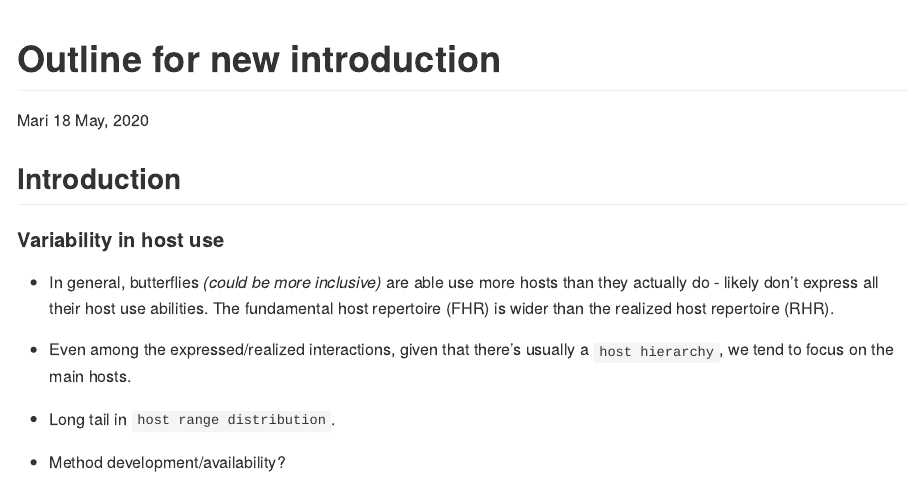
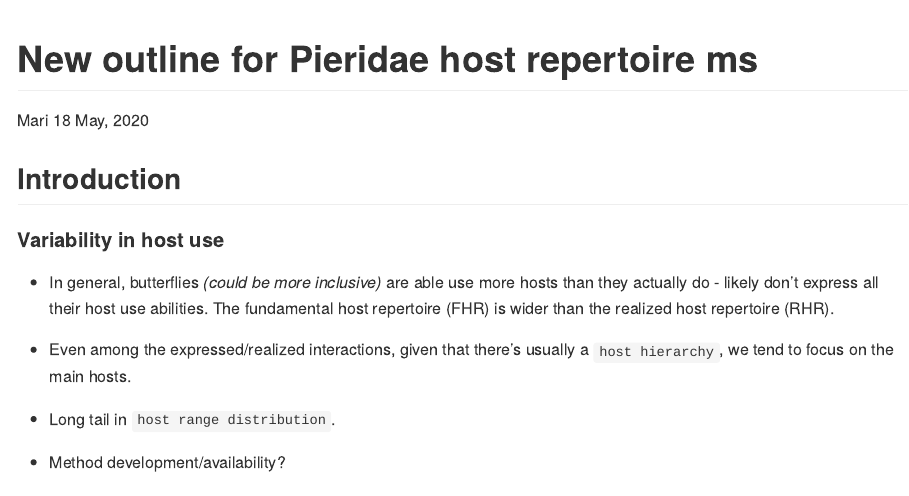
Before and after one commit to maribraga/pieridae_hostrep, an R Markdown document (ms outline - new!.Rmd): the page in a window 1100 px wide, from its top. Rendered offline with R 4.5, knitr and Pandoc, with nearby package versions.

Commit message:
fix outline title

```diff
--- a/ms outline - new!.Rmd
+++ b/ms outline - new!.Rmd
@@ -1,5 +1,5 @@
 ---
-title: "Outline for new introduction"
+title: "New outline for Pieridae host repertoire ms"
 author: "Mari"
 date: "`r format(Sys.time(), '%d %B, %Y')`"
 output: github_document
```
Also changed, not shown: ms-outline---new!.md (+1 -1 lines).
